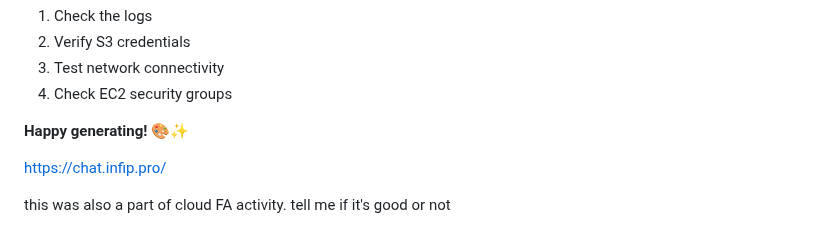
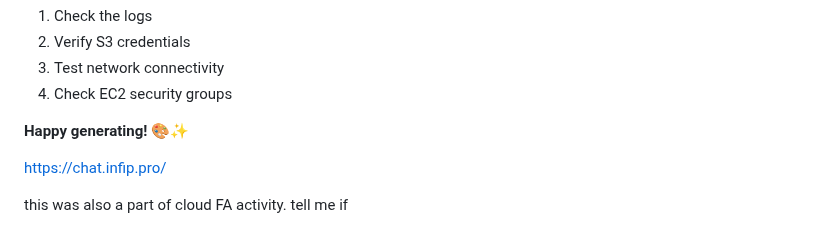
Before and after one commit to mr-osiris/ai-image-generator, a Markdown page: README.md, the part around the change. GitHub-like rendering.

```diff
--- a/README.md
+++ b/README.md
@@ -156,4 +156,4 @@ If you encounter issues:
 https://chat.infip.pro/
 
 this was also a part of cloud FA activity.
-tell me if it's good or not
+tell me if
```
